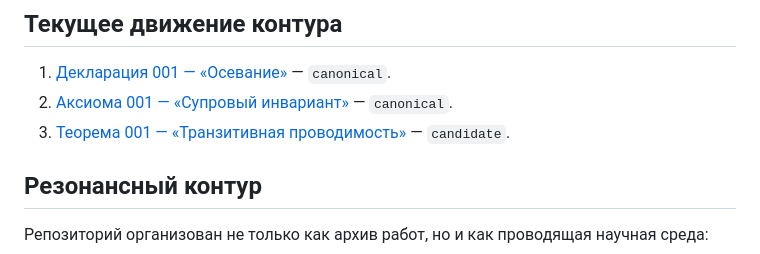
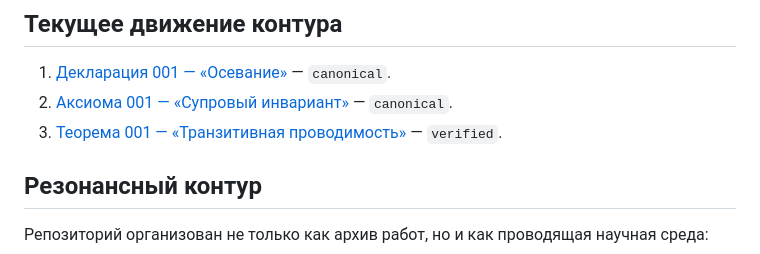
Before and after one commit to Lacinnik/-tensor-architectonics, a Markdown page: README.md, the part around the change. Drawn GitHub-style.

Commit message:
Обновить движение контура после эксперимента

```diff
--- a/README.md
+++ b/README.md
@@ -13,7 +13,7 @@
 
 1. [Декларация 001 — «Осевание»](01-declarations/DECLARATION-001-OSEVANIE.md) — `canonical`.
 2. [Аксиома 001 — «Супровый инвариант»](02-axioms/AXIOM-001-SUPRA-INVARIANT.md) — `canonical`.
-3. [Теорема 001 — «Транзитивная проводимость»](03-theory/THEOREM-001-TRANSITIVE-CONDUCTANCE.md) — `candidate`.
+3. [Теорема 001 — «Транзитивная проводимость»](03-theory/THEOREM-001-TRANSITIVE-CONDUCTANCE.md) — `verified`.
 
 ## Резонансный контур
 
```
